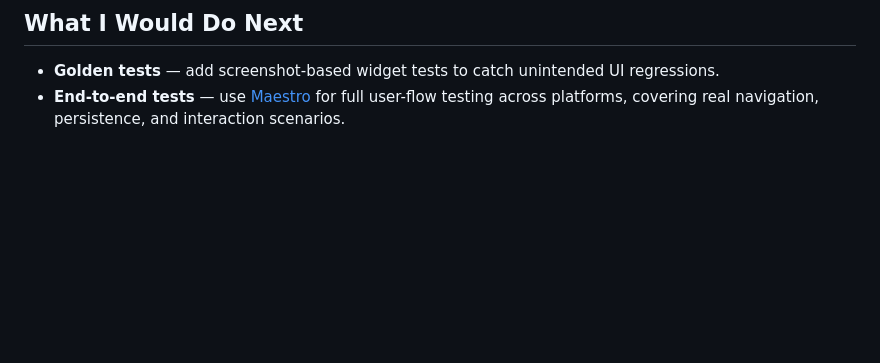
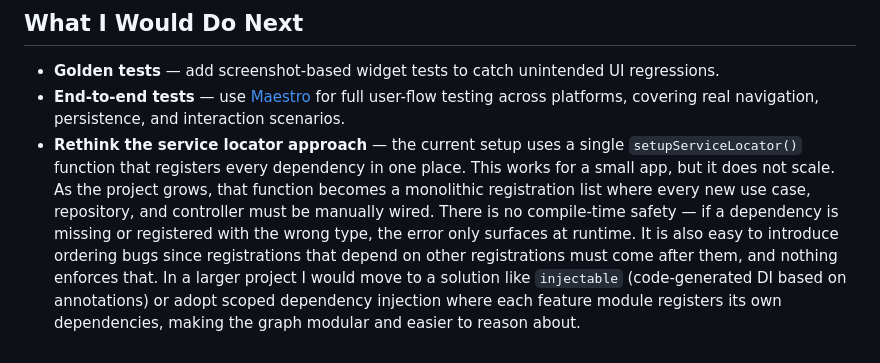
Before and after one commit to joaobaroni/pearl, a Markdown page: README.md, the part around the change. GitHub-like rendering; blank space fills up the shorter version.

Commit message:
docs: add note on rethinking service locator approach for improved scalability and maintainability

```diff
--- a/README.md
+++ b/README.md
@@ -153,3 +153,4 @@ Push to main / PR
 
 - **Golden tests** — add screenshot-based widget tests to catch unintended UI regressions.
 - **End-to-end tests** — use [Maestro](https://maestro.mobile.dev/) for full user-flow testing across platforms, covering real navigation, persistence, and interaction scenarios.
+- **Rethink the service locator approach** — the current setup uses a single `setupServiceLocator()` function that registers every dependency in one place. This works for a small app, but it does not scale. As the project grows, that function becomes a monolithic registration list where every new use case, repository, and controller must be manually wired. There is no compile-time safety — if a dependency is missing or registered with the wrong type, the error only surfaces at runtime. It is also easy to introduce ordering bugs since registrations that depend on other registrations must come after them, and nothing enforces that. In a larger project I would move to a solution like `injectable` (code-generated DI based on annotations) or adopt scoped dependency injection where each feature module registers its own dependencies, making the graph modular and easier to reason about.
```
